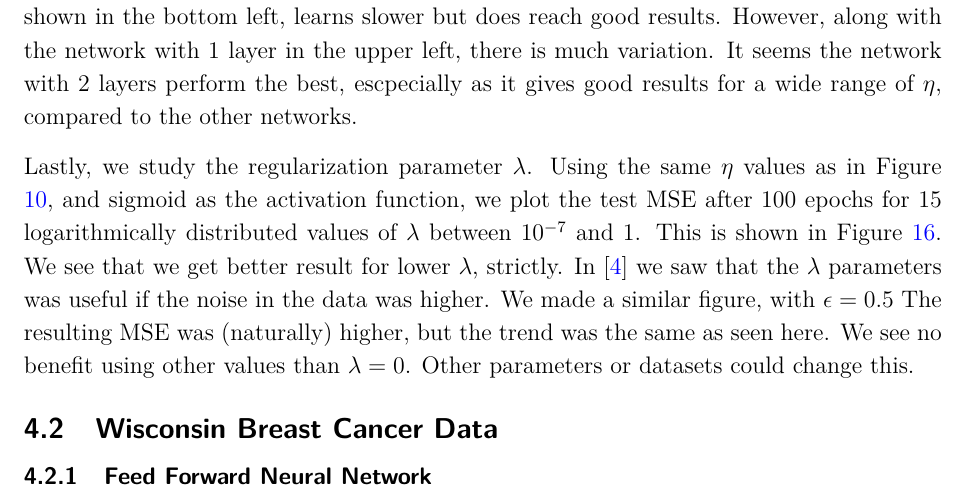
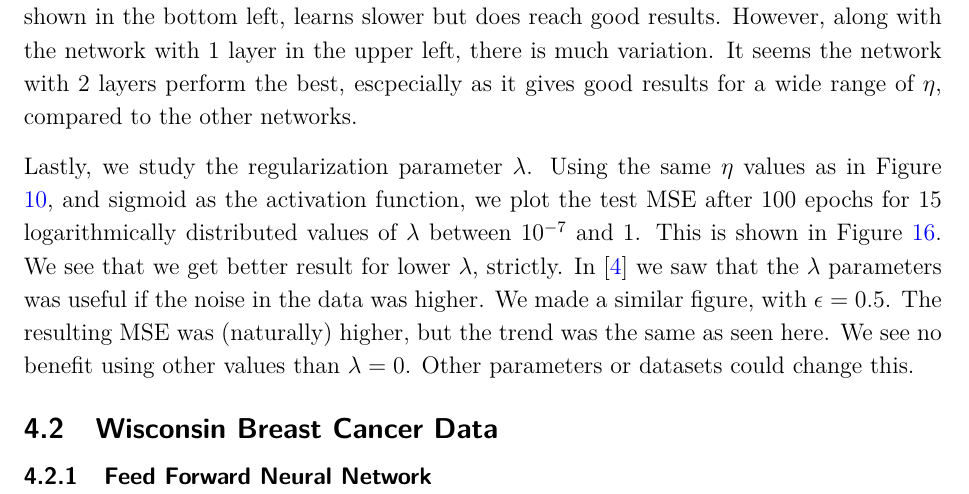
Before and after one commit to sigurdru/FYS-STK4155-Applied-Data-Analysis-and-Machine-Learning, a LaTeX document (project2/tex/project2.tex): part of page 20 of 37, cut so that both start at the same text. Compiled offline with pdfLaTeX.

Commit message:
update tex

```diff
--- a/project2/tex/project2.tex
+++ b/project2/tex/project2.tex
@@ -517,7 +517,7 @@ Since a very integral part of neural networks are the neurons, we also study the
 	\caption{Neural networks with different number of layers, but same number of total nodes. Top left has 1 hidden layer, top right has 2. Bottom left has 3, while bottom right has 4. All have a total of 20 nodes.}\label{fig:NN_layers}
 \end{figure}
 
-Lastly, we study the regularization parameter $\lambda$. Using the same $\eta$ values as in Figure \ref{fig:NN_Franke_epochs_eta_MSE_limited}, and sigmoid as the activation function, we plot the test MSE after 100 epochs for 15 logarithmically distributed values of $\lambda$ between $10^{-7}$ and $1$. This is shown in Figure \ref{fig:NN_lambda}. We see that we get better result for lower $\lambda$, strictly. In \cite{project1} we saw that the $\lambda$ parameters was useful if the noise in the data was higher. We made a similar figure, with $\epsilon=0.5$ The resulting MSE was (naturally) higher, but the trend was the same as seen here. We see no benefit using other values than $\lambda=0$. Other parameters or datasets could change this.
+Lastly, we study the regularization parameter $\lambda$. Using the same $\eta$ values as in Figure \ref{fig:NN_Franke_epochs_eta_MSE_limited}, and sigmoid as the activation function, we plot the test MSE after 100 epochs for 15 logarithmically distributed values of $\lambda$ between $10^{-7}$ and $1$. This is shown in Figure \ref{fig:NN_lambda}. We see that we get better result for lower $\lambda$, strictly. In \cite{project1} we saw that the $\lambda$ parameters was useful if the noise in the data was higher. We made a similar figure, with $\epsilon=0.5$. The resulting MSE was (naturally) higher, but the trend was the same as seen here. We see no benefit using other values than $\lambda=0$. Other parameters or datasets could change this.
 
 
 \begin{figure}[h]
```
